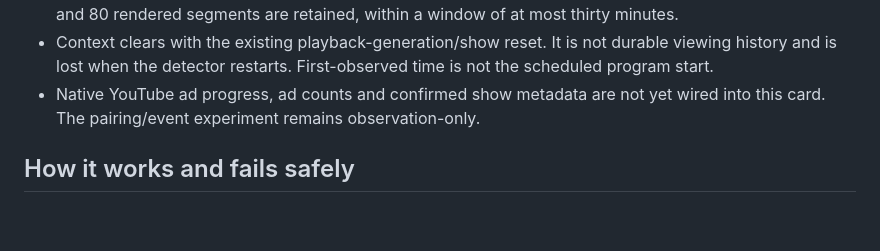
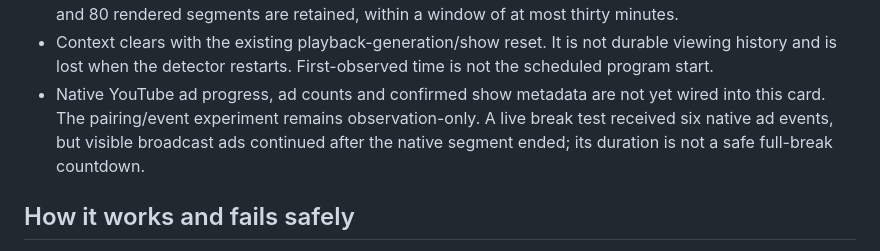
Before and after one commit to daoakley/commercial-break, a Markdown page: docs/OVERLAY_INFORMATION.md, the part around the change. Rendered like a GitHub page; blank space fills up the shorter version.

```diff
--- a/docs/OVERLAY_INFORMATION.md
+++ b/docs/OVERLAY_INFORMATION.md
@@ -24,7 +24,9 @@ seconds. There is no animation or fabricated trivia.
   durable viewing history and is lost when the detector restarts. First-observed
   time is not the scheduled program start.
 - Native YouTube ad progress, ad counts and confirmed show metadata are not yet
-  wired into this card. The pairing/event experiment remains observation-only.
+  wired into this card. The pairing/event experiment remains observation-only. A live break test
+  received six native ad events, but visible broadcast ads continued after the
+  native segment ended; its duration is not a safe full-break countdown.
 
 ## How it works and fails safely
 
```
Also changed, not shown: docs/ASTRA_HANDOFF.md (+15 -7 lines).
